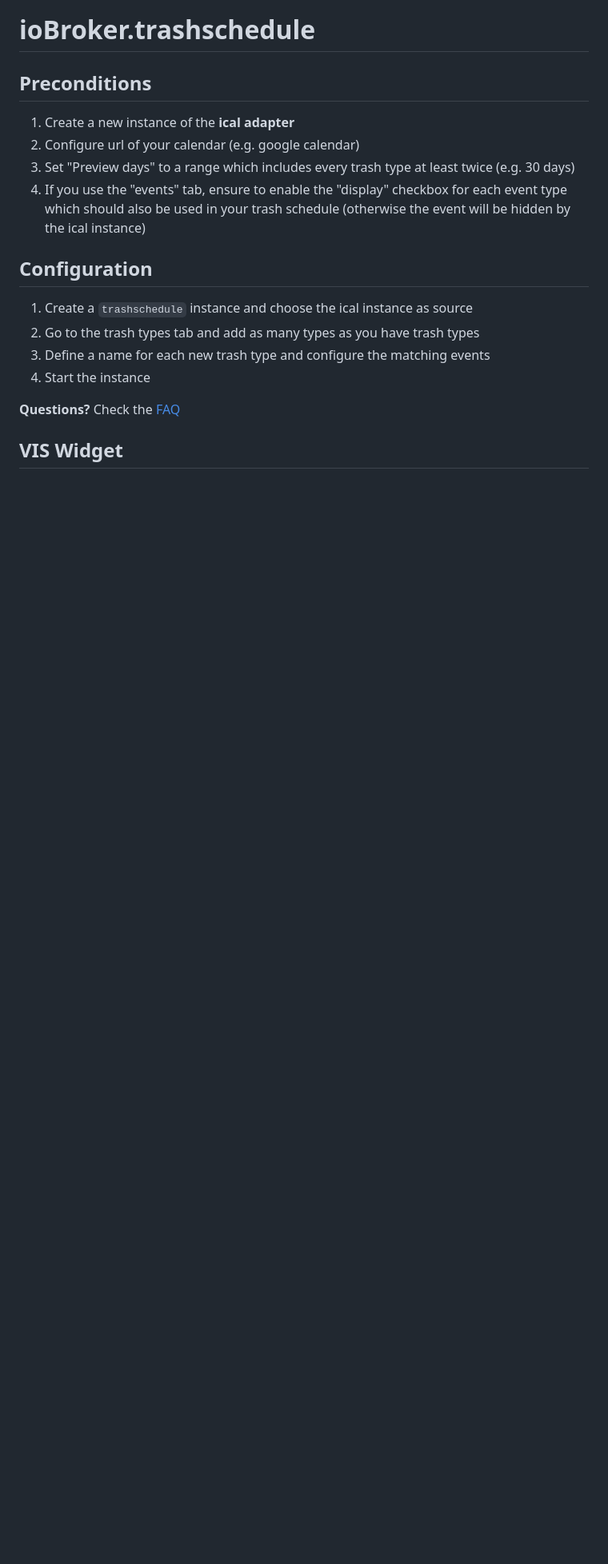
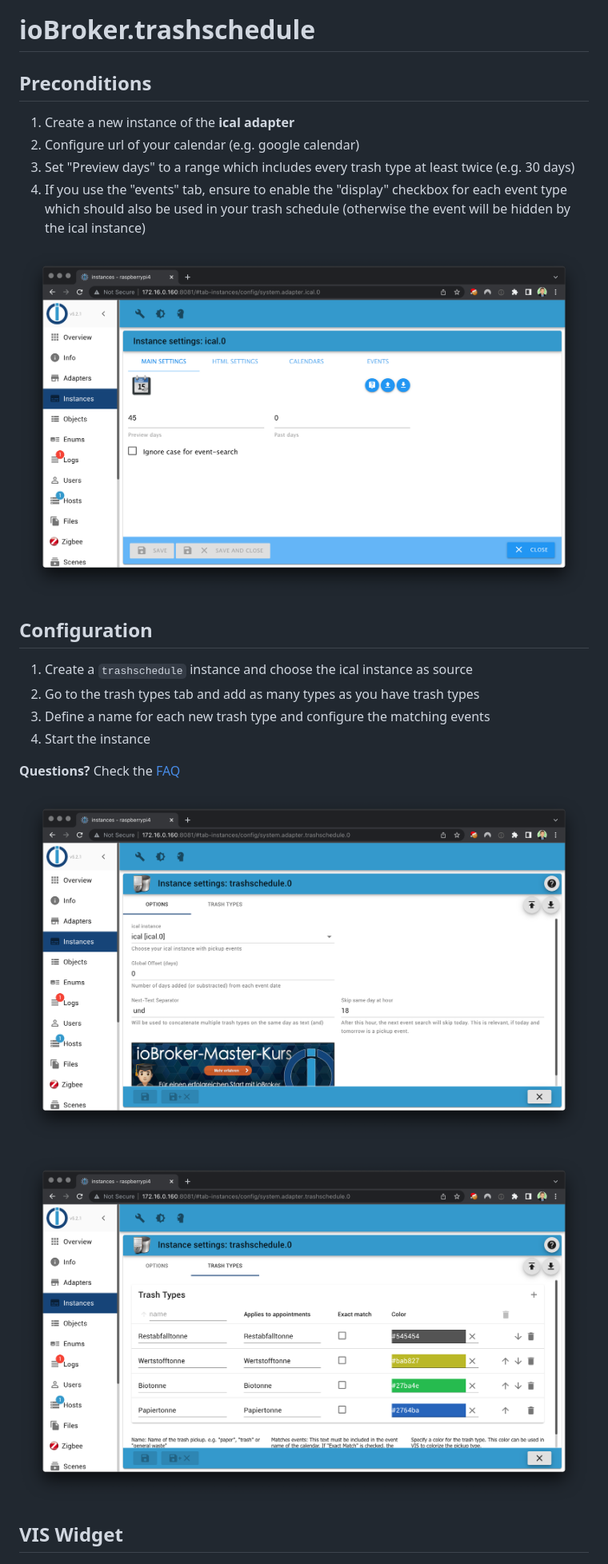
Before and after one commit to klein0r/ioBroker.trashschedule, a Markdown page: docs/en/basics.md, the part around the change. Shown: that part at 80% size. GitHub-like rendering; pictures changed too: docs/en/ical.png (added), docs/en/trashschedule.png (added), docs/en/trashschedule_types.png (added); blank space fills up the shorter version.

````diff
--- a/docs/en/basics.md
+++ b/docs/en/basics.md
@@ -9,6 +9,8 @@
 3. Set "Preview days" to a range which includes every trash type at least twice (e.g. 30 days)
 4. If you use the "events" tab, ensure to enable the "display" checkbox for each event type which should also be used in your trash schedule (otherwise the event will be hidden by the ical instance)
 
+![ical](./ical.png)
+
 ## Configuration
 
 1. Create a ```trashschedule``` instance and choose the ical instance as source
@@ -17,6 +19,10 @@
 4. Start the instance
 
 **Questions?** Check the [FAQ](./faq.md)
+
+![trashschedule](./trashschedule.png)
+
+![trashschedule_types](./trashschedule_types.png)
 
 ## VIS Widget
 
````
Also changed, not shown: README.md (+1 -1 lines), docs/de/basics.md (+6 -0 lines), docs/de/ical.png (added), docs/de/trashschedule.png (added), docs/de/trashschedule_types.png (added).
